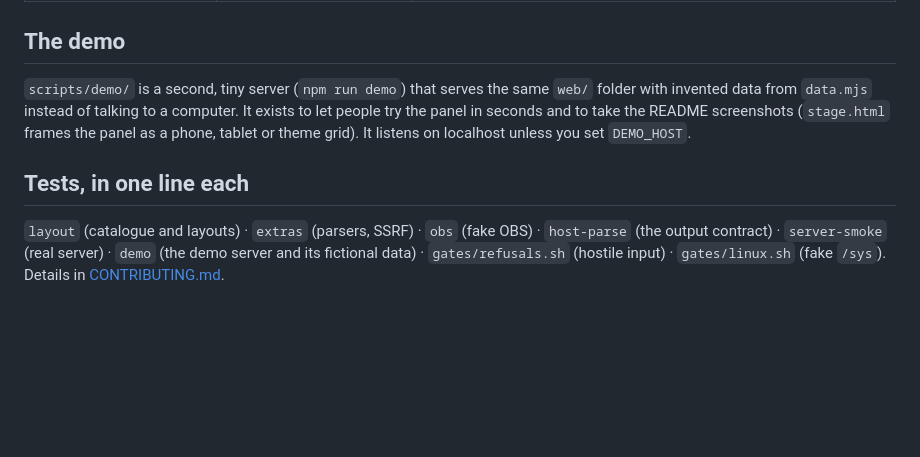
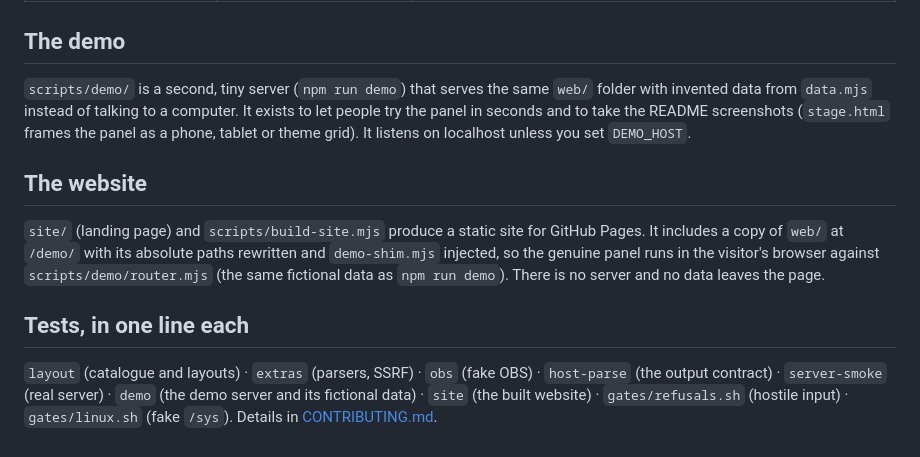
Before and after one commit to sateesh2020/dashling, a Markdown page: docs/ARCHITECTURE.md, the part around the change. Drawn GitHub-style; blank space fills up the shorter version.

```diff
--- a/docs/ARCHITECTURE.md
+++ b/docs/ARCHITECTURE.md
@@ -82,8 +82,14 @@ gates) must change too. Big numbers are printed as plain integers.
 instead of talking to a computer. It exists to let people try the panel in seconds and to take the README screenshots
 (`stage.html` frames the panel as a phone, tablet or theme grid). It listens on localhost unless you set `DEMO_HOST`.
 
+## The website
+
+`site/` (landing page) and `scripts/build-site.mjs` produce a static site for GitHub Pages. It includes a copy of `web/` at `/demo/` with its
+absolute paths rewritten and `demo-shim.mjs` injected, so the genuine panel runs in the visitor's browser against `scripts/demo/router.mjs`
+(the same fictional data as `npm run demo`). There is no server and no data leaves the page.
+
 ## Tests, in one line each
 
 `layout` (catalogue and layouts) · `extras` (parsers, SSRF) · `obs` (fake OBS) · `host-parse` (the output contract) ·
-`server-smoke` (real server) · `demo` (the demo server and its fictional data) · `gates/refusals.sh` (hostile input) · `gates/linux.sh` (fake `/sys`). Details in
+`server-smoke` (real server) · `demo` (the demo server and its fictional data) · `site` (the built website) · `gates/refusals.sh` (hostile input) · `gates/linux.sh` (fake `/sys`). Details in
 [CONTRIBUTING.md](../CONTRIBUTING.md).
```
Also changed, not shown: CONTRIBUTING.md (+8 -0 lines), README.md (+2 -2 lines), site/favicon.png (added), site/og.jpg (added), 10 other files.
